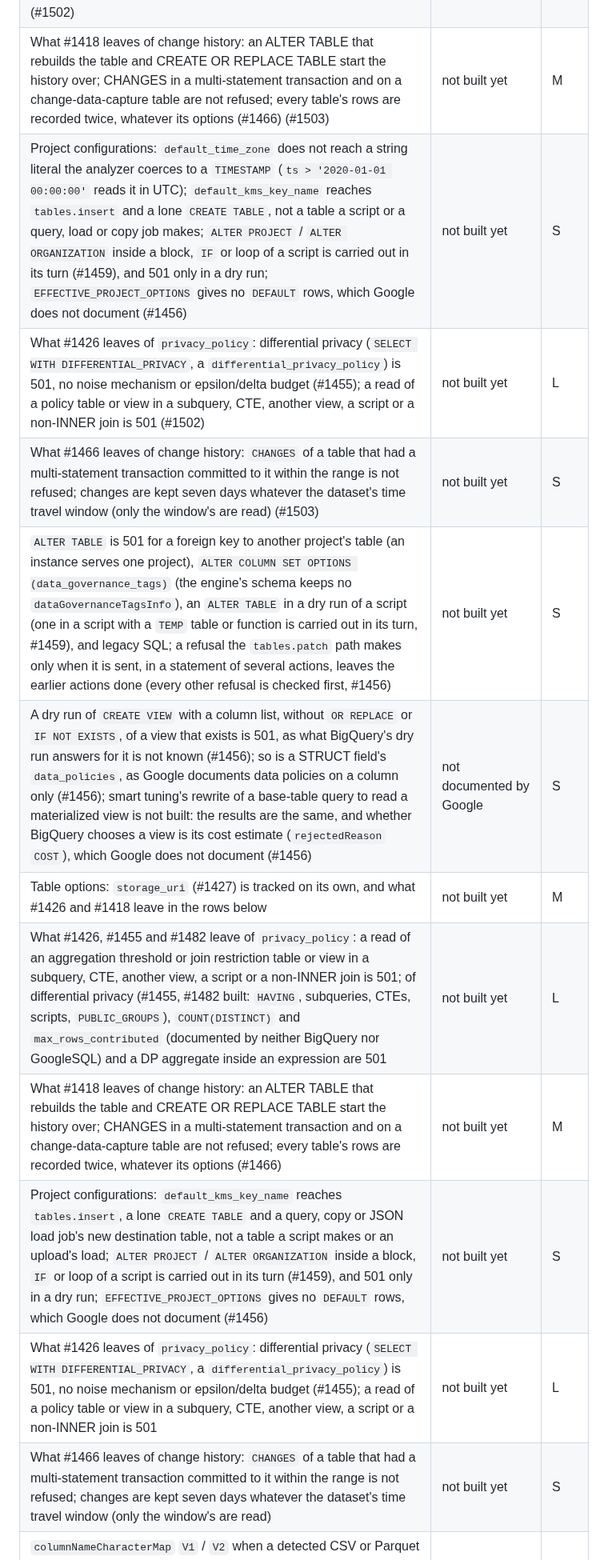
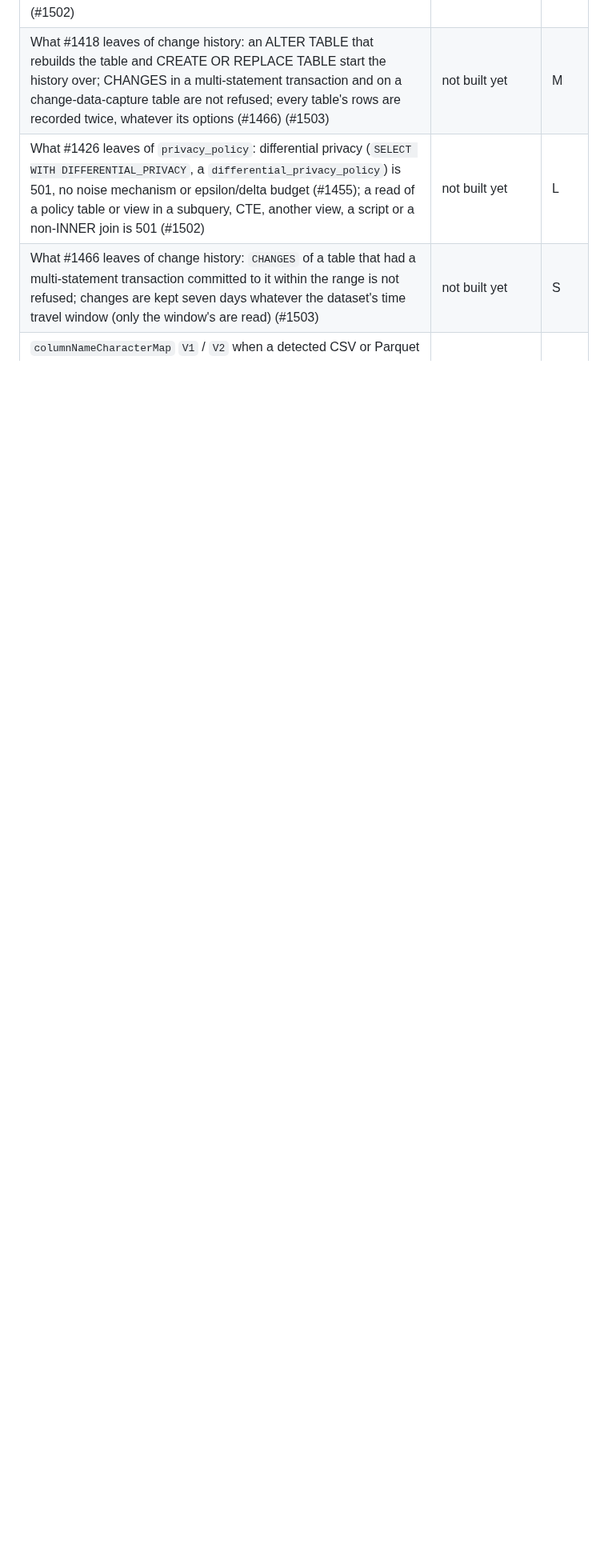
Before and after one commit to cloudburrow/cloudburrow, a Markdown page: docs/gaps.md, the part around one of its changes. Shown at 80% size. GitHub-like rendering; blank space fills up the shorter version.

```diff
--- a/docs/gaps.md
+++ b/docs/gaps.md
@@ -212,16 +211,7 @@ options and materialized views (#1389, #1390, #1401, #1409, #1415), `JOBS_BY_FOL
 | What #1426, #1455 and #1482 leave of `privacy_policy`: a read of an aggregation threshold or join restriction table or view in a subquery, CTE, another view, a script or a non-INNER join is 501; of differential privacy (#1455, #1482 built: `HAVING`, subqueries, CTEs, scripts, `PUBLIC_GROUPS`), `COUNT(DISTINCT)` and `max_rows_contributed` (documented by neither BigQuery nor GoogleSQL) and a DP aggregate inside an expression are 501 (#1502) | not built yet | L |
 | What #1418 leaves of change history: an ALTER TABLE that rebuilds the table and CREATE OR REPLACE TABLE start the history over; CHANGES in a multi-statement transaction and on a change-data-capture table are not refused; every table's rows are recorded twice, whatever its options (#1466) (#1503) | not built yet | M |
-| Project configurations: `default_time_zone` does not reach a string literal the analyzer coerces to a `TIMESTAMP` (`ts > '2020-01-01 00:00:00'` reads it in UTC); `default_kms_key_name` reaches `tables.insert` and a lone `CREATE TABLE`, not a table a script or a query, load or copy job makes; `ALTER PROJECT` / `ALTER ORGANIZATION` inside a block, `IF` or loop of a script is carried out in its turn (#1459), and 501 only in a dry run; `EFFECTIVE_PROJECT_OPTIONS` gives no `DEFAULT` rows, which Google does not document (#1456) | not built yet | S |
 | What #1426 leaves of `privacy_policy`: differential privacy (`SELECT WITH DIFFERENTIAL_PRIVACY`, a `differential_privacy_policy`) is 501, no noise mechanism or epsilon/delta budget (#1455); a read of a policy table or view in a subquery, CTE, another view, a script or a non-INNER join is 501 (#1502) | not built yet | L |
 | What #1466 leaves of change history: `CHANGES` of a table that had a multi-statement transaction committed to it within the range is not refused; changes are kept seven days whatever the dataset's time travel window (only the window's are read) (#1503) | not built yet | S |
-| `ALTER TABLE` is 501 for a foreign key to another project's table (an instance serves one project), `ALTER COLUMN SET OPTIONS (data_governance_tags)` (the engine's schema keeps no `dataGovernanceTagsInfo`), an `ALTER TABLE` in a dry run of a script (one in a script with a `TEMP` table or function is carried out in its turn, #1459), and legacy SQL; a refusal the `tables.patch` path makes only when it is sent, in a statement of several actions, leaves the earlier actions done (every other refusal is checked first, #1456) | not built yet | S |
-| A dry run of `CREATE VIEW` with a column list, without `OR REPLACE` or `IF NOT EXISTS`, of a view that exists is 501, as what BigQuery's dry run answers for it is not known (#1456); so is a STRUCT field's `data_policies`, as Google documents data policies on a column only (#1456); smart tuning's rewrite of a base-table query to read a materialized view is not built: the results are the same, and whether BigQuery chooses a view is its cost estimate (`rejectedReason` `COST`), which Google does not document (#1456) | not documented by Google | S |
-| Table options: `storage_uri` (#1427) is tracked on its own, and what #1426 and #1418 leave in the rows below | not built yet | M |
-| What #1426, #1455 and #1482 leave of `privacy_policy`: a read of an aggregation threshold or join restriction table or view in a subquery, CTE, another view, a script or a non-INNER join is 501; of differential privacy (#1455, #1482 built: `HAVING`, subqueries, CTEs, scripts, `PUBLIC_GROUPS`), `COUNT(DISTINCT)` and `max_rows_contributed` (documented by neither BigQuery nor GoogleSQL) and a DP aggregate inside an expression are 501 | not built yet | L |
-| What #1418 leaves of change history: an ALTER TABLE that rebuilds the table and CREATE OR REPLACE TABLE start the history over; CHANGES in a multi-statement transaction and on a change-data-capture table are not refused; every table's rows are recorded twice, whatever its options (#1466) | not built yet | M |
-| Project configurations: `default_kms_key_name` reaches `tables.insert`, a lone `CREATE TABLE` and a query, copy or JSON load job's new destination table, not a table a script makes or an upload's load; `ALTER PROJECT` / `ALTER ORGANIZATION` inside a block, `IF` or loop of a script is carried out in its turn (#1459), and 501 only in a dry run; `EFFECTIVE_PROJECT_OPTIONS` gives no `DEFAULT` rows, which Google does not document (#1456) | not built yet | S |
-| What #1426 leaves of `privacy_policy`: differential privacy (`SELECT WITH DIFFERENTIAL_PRIVACY`, a `differential_privacy_policy`) is 501, no noise mechanism or epsilon/delta budget (#1455); a read of a policy table or view in a subquery, CTE, another view, a script or a non-INNER join is 501 | not built yet | L |
-| What #1466 leaves of change history: `CHANGES` of a table that had a multi-statement transaction committed to it within the range is not refused; changes are kept seven days whatever the dataset's time travel window (only the window's are read) | not built yet | S |
 | `columnNameCharacterMap` `V1` / `V2` when a detected CSV or Parquet name is still refused once its characters are replaced (a `V1` leading digit, a reserved prefix, an empty or too long name, a Parquet name with a period) and names the same once replaced are 501: BigQuery documents only that "invalid column names will be normalized" (#1457) | not documented by Google | S |
 | Autodetect: a JSON column whose values mix types BigQuery does not document detecting (into a `JSON` column the schema gives, mixed values load since #1457), `skipLeadingRows` other than 1 into a new table, and a sample with a format or `timeZone` that BigQuery's detection is not documented for, are 501; CSV header detection where BigQuery and the emulator disagree (every column `STRING`, a name that reads as a number, boolean, date or timestamp) is 501 (#1457) | not documented by Google | S |
 | CSV: a quote outside ISO-8859-1, a delimiter of several bytes or outside ASCII in UTF-16 or UTF-32 data, a `maxBadRecords` load the emulator still fails on a value the front passes (a number written as a fraction into an INTEGER, a DATETIME or TIMESTAMP), `sourceColumnMatch` `NAME` with no row skipped (ISO-8859-1 delimiters and quotes, a quote's first byte, `skipLeadingRows` N and the header with `autodetect`, `NAME` after skipped rows, and, in #1457's second part, a delimiter's first byte, a delimiter or quote outside ASCII in UTF-8 data and an empty `STRING` with a `nullMarker` and, under `maxBadRecords`, a BOOL, DATE, TIME or number its column refuses as a bad record are built); JSON: a null field outside the schema (the reference does not say whether a null is an "extra value"), a `maxBadRecords` load the emulator still fails on a value the front passes (a value its column refuses is a bad record since #1457) | no emulator support | M |
```
Also changed, not shown: other parts of docs/gaps.md (+11 -14 lines).
